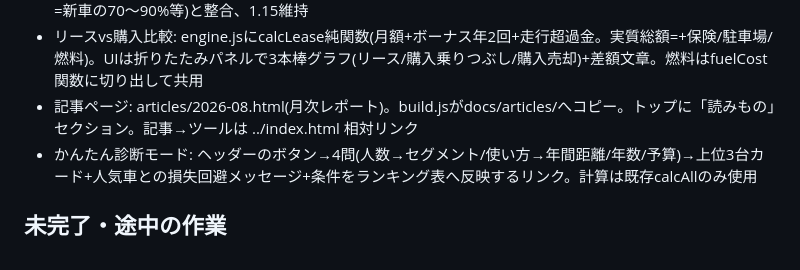
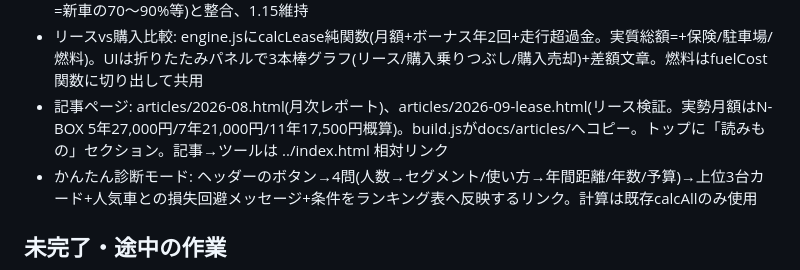
Before and after one commit to ll726/car-tco, a Markdown page: HANDOVER.md, the part around the change. Drawn GitHub-style.

Commit message:
HANDOVER更新
Co-Authored-By: Claude Fable 5 <noreply@anthropic.com>

```diff
--- a/HANDOVER.md
+++ b/HANDOVER.md
@@ -29,7 +29,7 @@
 - 実質価格対応: 新車=定価-discount(値引き相場、data.jsに車種別+根拠コメント)、中古=買取残価×USED_MARGIN(1.15)。売却側はマージン無し
 - USED_MARGIN妥当性: ヤリス71%/N-BOX 80%/アルファード86%(理論値)がweb相場(アルファード3年落ち=新車の70〜90%等)と整合、1.15維持
 - リースvs購入比較: engine.jsにcalcLease純関数(月額+ボーナス年2回+走行超過金。実質総額=+保険/駐車場/燃料)。UIは折りたたみパネルで3本棒グラフ(リース/購入乗りつぶし/購入売却)+差額文章。燃料はfuelCost関数に切り出して共用
-- 記事ページ: articles/2026-08.html(月次レポート)。build.jsがdocs/articles/へコピー。トップに「読みもの」セクション。記事→ツールは ../index.html 相対リンク
+- 記事ページ: articles/2026-08.html(月次レポート)、articles/2026-09-lease.html(リース検証。実勢月額はN-BOX 5年27,000円/7年21,000円/11年17,500円概算)。build.jsがdocs/articles/へコピー。トップに「読みもの」セクション。記事→ツールは ../index.html 相対リンク
 - かんたん診断モード: ヘッダーのボタン→4問(人数→セグメント/使い方→年間距離/年数/予算)→上位3台カード+人気車との損失回避メッセージ+条件をランキング表へ反映するリンク。計算は既存calcAllのみ使用
 
 ## 未完了・途中の作業
```
